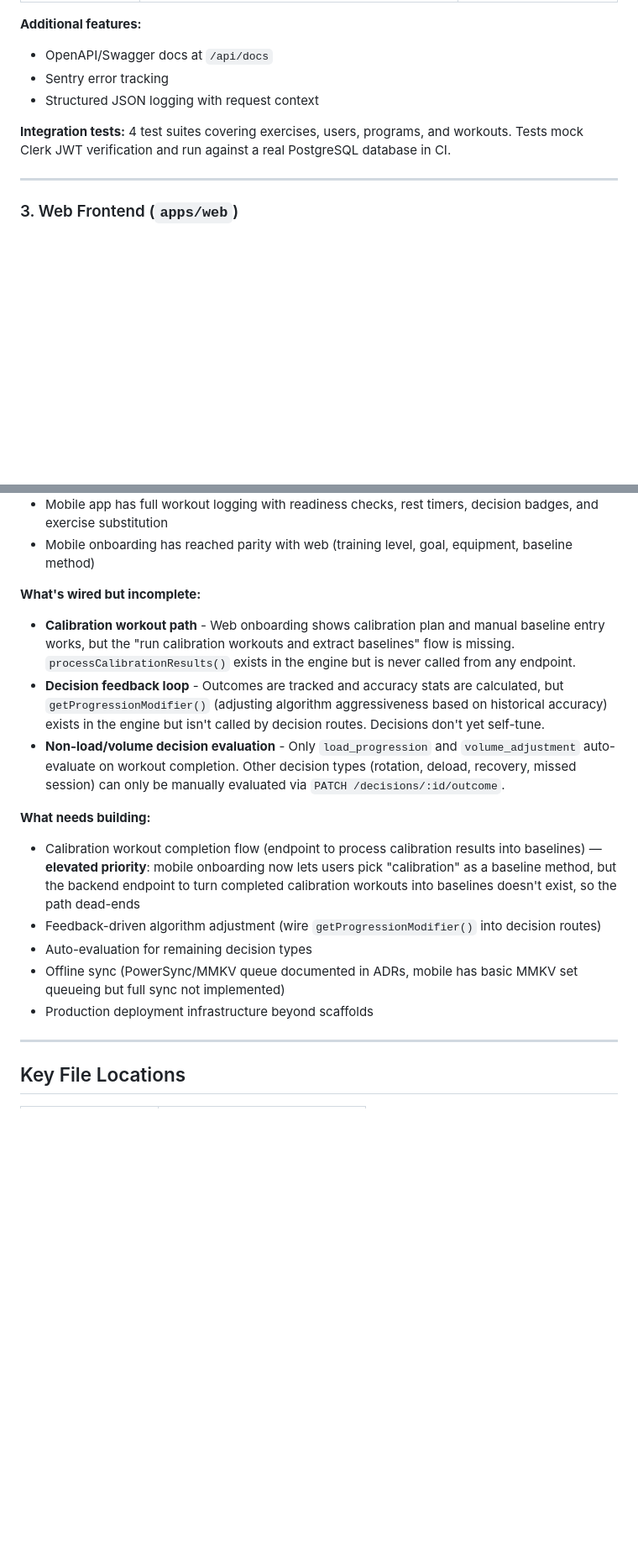
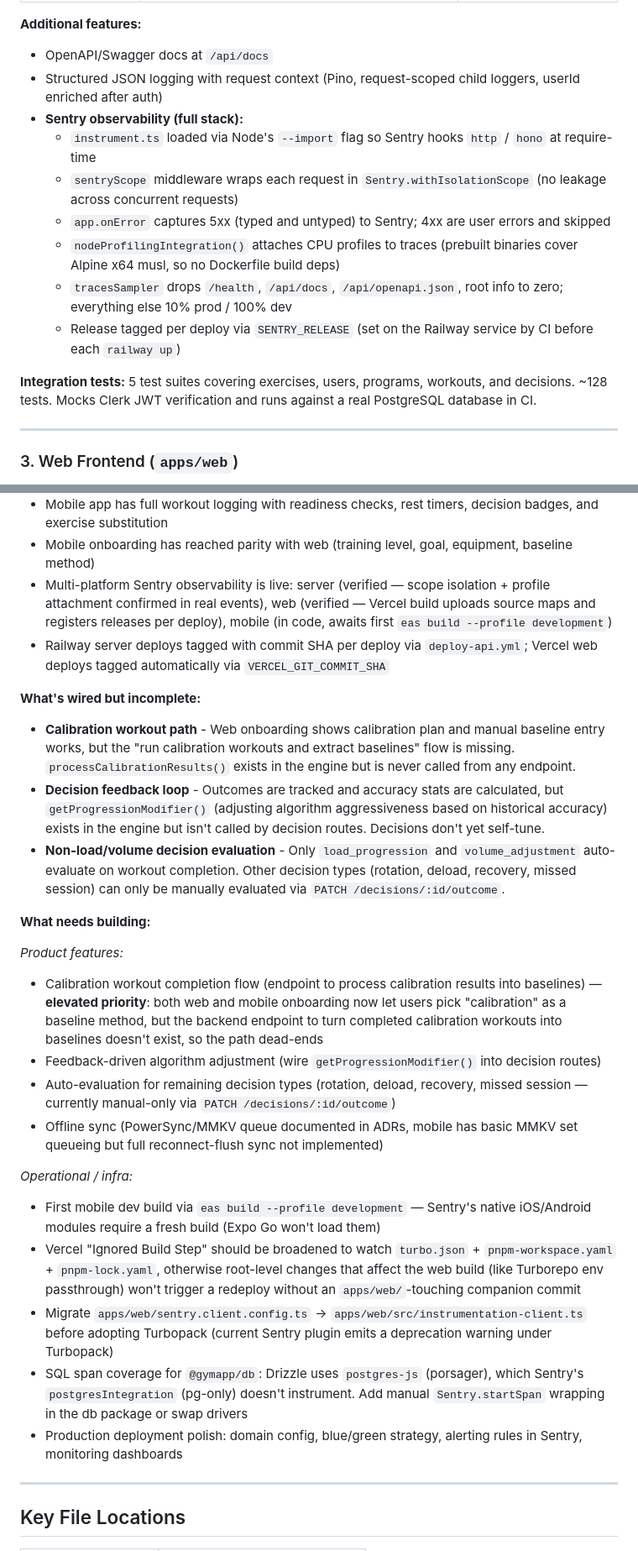
Before and after one commit to Tosinfamzy/lifters-club, a Markdown page: docs/PROJECT-STATUS.md, 2 parts joined by grey strips. Shown at 84% size. GitHub-like rendering; blank space fills up the shorter version.

```diff
--- a/docs/PROJECT-STATUS.md
+++ b/docs/PROJECT-STATUS.md
@@ -125,10 +125,16 @@ The core innovation - **14 pure-function decision/calculation modules** (~2,500
 
 **Additional features:**
 - OpenAPI/Swagger docs at `/api/docs`
-- Sentry error tracking
-- Structured JSON logging with request context
+- Structured JSON logging with request context (Pino, request-scoped child loggers, userId enriched after auth)
+- **Sentry observability (full stack):**
+  - `instrument.ts` loaded via Node's `--import` flag so Sentry hooks `http` / `hono` at require-time
+  - `sentryScope` middleware wraps each request in `Sentry.withIsolationScope` (no leakage across concurrent requests)
+  - `app.onError` captures 5xx (typed and untyped) to Sentry; 4xx are user errors and skipped
+  - `nodeProfilingIntegration()` attaches CPU profiles to traces (prebuilt binaries cover Alpine x64 musl, so no Dockerfile build deps)
+  - `tracesSampler` drops `/health`, `/api/docs`, `/api/openapi.json`, root info to zero; everything else 10% prod / 100% dev
+  - Release tagged per deploy via `SENTRY_RELEASE` (set on the Railway service by CI before each `railway up`)
 
-**Integration tests:** 4 test suites covering exercises, users, programs, and workouts. Tests mock Clerk JWT verification and run against a real PostgreSQL database in CI.
+**Integration tests:** 5 test suites covering exercises, users, programs, workouts, and decisions. ~128 tests. Mocks Clerk JWT verification and runs against a real PostgreSQL database in CI.
 
 ---
 
@@ -280,6 +304,8 @@ The project was built in roughly this order:
 - Standalone/quick workouts work independently from programs
 - Mobile app has full workout logging with readiness checks, rest timers, decision badges, and exercise substitution
 - Mobile onboarding has reached parity with web (training level, goal, equipment, baseline method)
+- Multi-platform Sentry observability is live: server (verified — scope isolation + profile attachment confirmed in real events), web (verified — Vercel build uploads source maps and registers releases per deploy), mobile (in code, awaits first `eas build --profile development`)
+- Railway server deploys tagged with commit SHA per deploy via `deploy-api.yml`; Vercel web deploys tagged automatically via `VERCEL_GIT_COMMIT_SHA`
 
 **What's wired but incomplete:**
 - **Calibration workout path** - Web onboarding shows calibration plan and manual baseline entry works, but the "run calibration workouts and extract baselines" flow is missing. `processCalibrationResults()` exists in the engine but is never called from any endpoint.
@@ -287,11 +313,19 @@ The project was built in roughly this order:
 - **Non-load/volume decision evaluation** - Only `load_progression` and `volume_adjustment` auto-evaluate on workout completion. Other decision types (rotation, deload, recovery, missed session) can only be manually evaluated via `PATCH /decisions/:id/outcome`.
 
 **What needs building:**
-- Calibration workout completion flow (endpoint to process calibration results into baselines) — **elevated priority**: mobile onboarding now lets users pick "calibration" as a baseline method, but the backend endpoint to turn completed calibration workouts into baselines doesn't exist, so the path dead-ends
+
+*Product features:*
+- Calibration workout completion flow (endpoint to process calibration results into baselines) — **elevated priority**: both web and mobile onboarding now let users pick "calibration" as a baseline method, but the backend endpoint to turn completed calibration workouts into baselines doesn't exist, so the path dead-ends
 - Feedback-driven algorithm adjustment (wire `getProgressionModifier()` into decision routes)
-- Auto-evaluation for remaining decision types
-- Offline sync (PowerSync/MMKV queue documented in ADRs, mobile has basic MMKV set queueing but full sync not implemented)
-- Production deployment infrastructure beyond scaffolds
+- Auto-evaluation for remaining decision types (rotation, deload, recovery, missed session — currently manual-only via `PATCH /decisions/:id/outcome`)
+- Offline sync (PowerSync/MMKV queue documented in ADRs, mobile has basic MMKV set queueing but full reconnect-flush sync not implemented)
+
+*Operational / infra:*
+- First mobile dev build via `eas build --profile development` — Sentry's native iOS/Android modules require a fresh build (Expo Go won't load them)
+- Vercel "Ignored Build Step" should be broadened to watch `turbo.json` + `pnpm-workspace.yaml` + `pnpm-lock.yaml`, otherwise root-level changes that affect the web build (like Turborepo env passthrough) won't trigger a redeploy without an `apps/web/`-touching companion commit
+- Migrate `apps/web/sentry.client.config.ts` → `apps/web/src/instrumentation-client.ts` before adopting Turbopack (current Sentry plugin emits a deprecation warning under Turbopack)
+- SQL span coverage for `@gymapp/db`: Drizzle uses `postgres-js` (porsager), which Sentry's `postgresIntegration` (pg-only) doesn't instrument. Add manual `Sentry.startSpan` wrapping in the db package or swap drivers
+- Production deployment polish: domain config, blue/green strategy, alerting rules in Sentry, monitoring dashboards
 
 ---
 
```
Also changed, not shown: other parts of docs/PROJECT-STATUS.md (+22 -4 lines).
